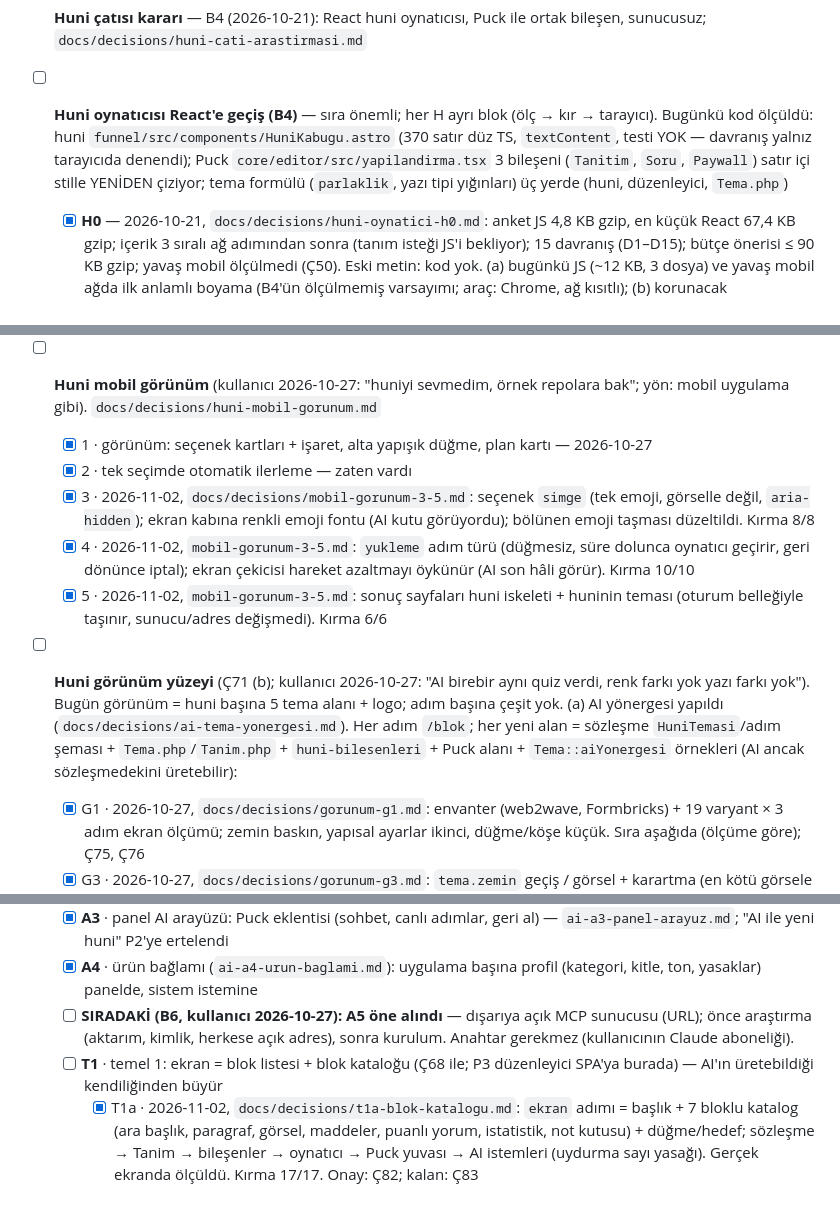
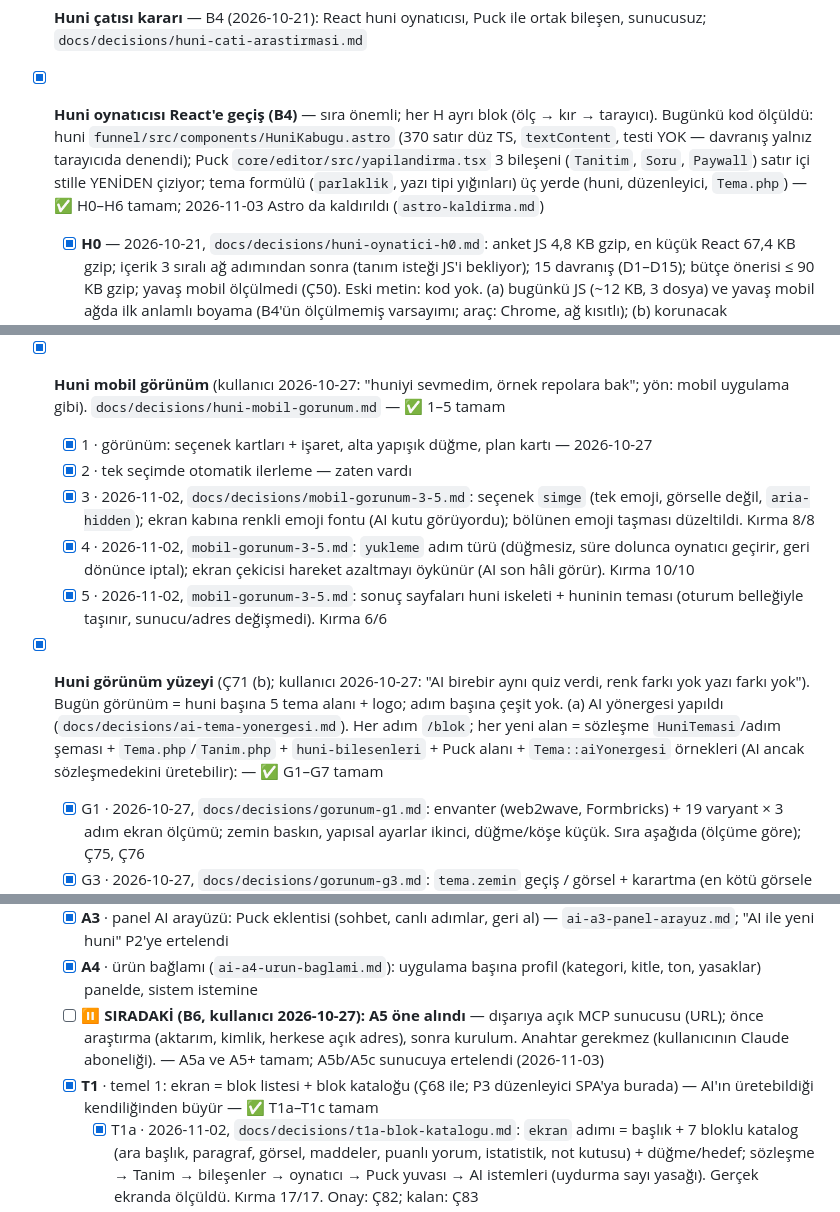
Before and after one commit to yakupcinar/myweb2wave, a Markdown page: PLAN.md, 3 parts joined by grey strips. Rendered like a GitHub page.

```diff
--- a/PLAN.md
+++ b/PLAN.md
@@ -66,7 +66,7 @@
 - [x] **Ödeme sonrası giriş bağlantısı** (A10, Ç46) — 2026-10-21, `docs/decisions/giris-baglantisi.md`
 - [ ] **KeepChat: giriş bağlantısı** — KeepChat deposunda ayrı oturumda: `keepchat://` şeması + dinleyici + sunucuda `/apps/keepchat/giris/kullan` + `Purchases.logIn(kisi)` (Ç47, kılavuz `docs/uygulama-entegrasyonu.md` §3b)
 - [x] **Huni çatısı kararı** — B4 (2026-10-21): React huni oynatıcısı, Puck ile ortak bileşen, sunucusuz; `docs/decisions/huni-cati-arastirmasi.md`
-- [ ] **Huni oynatıcısı React'e geçiş (B4)** — sıra önemli; her H ayrı blok (ölç → kır → tarayıcı). Bugünkü kod ölçüldü: huni `funnel/src/components/HuniKabugu.astro` (370 satır düz TS, `textContent`, testi YOK — davranış yalnız tarayıcıda denendi); Puck `core/editor/src/yapilandirma.tsx` 3 bileşeni (`Tanitim`, `Soru`, `Paywall`) satır içi stille YENİDEN çiziyor; tema formülü (`parlaklik`, yazı tipi yığınları) üç yerde (huni, düzenleyici, `Tema.php`)
+- [x] **Huni oynatıcısı React'e geçiş (B4)** — sıra önemli; her H ayrı blok (ölç → kır → tarayıcı). Bugünkü kod ölçüldü: huni `funnel/src/components/HuniKabugu.astro` (370 satır düz TS, `textContent`, testi YOK — davranış yalnız tarayıcıda denendi); Puck `core/editor/src/yapilandirma.tsx` 3 bileşeni (`Tanitim`, `Soru`, `Paywall`) satır içi stille YENİDEN çiziyor; tema formülü (`parlaklik`, yazı tipi yığınları) üç yerde (huni, düzenleyici, `Tema.php`) — ✅ H0–H6 tamam; 2026-11-03 Astro da kaldırıldı (`astro-kaldirma.md`)
   - [x] **H0** — 2026-10-21, `docs/decisions/huni-oynatici-h0.md`: anket JS 4,8 KB gzip, en küçük React 67,4 KB gzip; içerik 3 sıralı ağ adımından sonra (tanım isteği JS'i bekliyor); 15 davranış (D1–D15); bütçe önerisi ≤ 90 KB gzip; yavaş mobil ölçülmedi (Ç50). Eski metin: kod yok. (a) bugünkü JS (~12 KB, 3 dosya) ve yavaş mobil ağda ilk anlamlı boyama (B4'ün ölçülmemiş varsayımı; araç: Chrome, ağ kısıtlı); (b) korunacak davranışların listesi = H2'nin test listesi: önizlemede ölçüm yok + ödeme kapalı · geri tuşu önceki adım · adımda başlığa odak · ilerleme çubuğu · ziyaret/adım/cevap bildirimi (A6) · seçim parametreleri yalnız k/utm/huni (A8) · görsel yalnız 64-hex kimlikten · tema + düğme yazısı kontrastı · ödeme hata metinleri (502 / ağ) · `?onizleme=` süresi dolmuş metni · metin HTML olarak ASLA yorumlanmaz; (c) React bütçesi: ölçülen sayıya göre üst sınır (öneri ≤ 120 KB gzip), `bin/kontrol`'de ölçülür
   - [x] **H1** — 2026-10-21, `docs/decisions/huni-bilesenleri-h1.md`: `huni-bilesenleri/` (`Tanitim`/`Soru`/`Paywall` + `tema.ts` + `huni.css`), bağımlılıksız — düzenleyicinin `node_modules`'u bağlanır, `dedupe` + `tek-react` bekçisi; Puck ve huni sayfası aynı CSS/tema; `Tema.php` ile ortak örnek dosyası; `bin/kontrol` +4 adım (`html-yok` dahil). Kalanlar Ç51
   - [x] **H2** — 2026-10-21, `docs/decisions/huni-oynatici-h2.md`: `funnel/src/oynatici/Huni.tsx` tek React adacığı (`client:only`), H1 bileşenleriyle; tanım isteği satır içi betikte (JS'i beklemiyor); D1–D15 = 22 test, kırma 27 deneme · 36 koşu (2 sahte/koşulmadı → düzeltildi, 2 tutmadı → gereksiz satır kaldırıldı); JS 73,2 KB gzip (`funnel-butce` ≤ 90 KB). Kalanlar Ç52 (ikinci JS turu, ölçülemeyen duvar saati)
@@ -113,13 +113,13 @@
   - [x] L18 · 2026-11-02, `l18-baglanti-dependabot.md`: `funnel-baglanti` kontrol adımı (eski Ç23 hatasını yakaladı) · `.github/dependabot.yml` (cooldown 14 gün, şemaya karşı geçerli); Dependabot `main` dalına birleşince çalışır (Ç80)
   - [x] L19 · 2026-11-02, `l19-gecisler.md`: ileri sağdan / geri soldan, yumuşak ilerleme dolgusu (yerel progress erişilebilirlik için kaldı); hareket azaltma gerçek tarayıcıda ölçüldü (hiç animasyon yok). Kırma 6/6
   - [x] L20 · 2026-11-02, `l20-preact.md`: huni Preact (compat) — JS 77,4 → 19,7 KB, görüntü farkı 0, testler Preact'le 73/73; bütçe 30 KB (Ç81 onay)
-- [ ] **Huni mobil görünüm** (kullanıcı 2026-10-27: "huniyi sevmedim, örnek repolara bak"; yön: mobil uygulama gibi). `docs/decisions/huni-mobil-gorunum.md`
+- [x] **Huni mobil görünüm** (kullanıcı 2026-10-27: "huniyi sevmedim, örnek repolara bak"; yön: mobil uygulama gibi). `docs/decisions/huni-mobil-gorunum.md` — ✅ 1–5 tamam
   - [x] 1 · görünüm: seçenek kartları + işaret, alta yapışık düğme, plan kartı — 2026-10-27
   - [x] 2 · tek seçimde otomatik ilerleme — zaten vardı
   - [x] 3 · 2026-11-02, `docs/decisions/mobil-gorunum-3-5.md`: seçenek `simge` (tek emoji, görselle değil, `aria-hidden`); ekran kabına renkli emoji fontu (AI kutu görüyordu); bölünen emoji taşması düzeltildi. Kırma 8/8
   - [x] 4 · 2026-11-02, `mobil-gorunum-3-5.md`: `yukleme` adım türü (düğmesiz, süre dolunca oynatıcı geçirir, geri dönünce iptal); ekran çekicisi hareket azaltmayı öykünür (AI son hâli görür). Kırma 10/10
   - [x] 5 · 2026-11-02, `mobil-gorunum-3-5.md`: sonuç sayfaları huni iskeleti + huninin teması (oturum belleğiyle taşınır, sunucu/adres değişmedi). Kırma 6/6
-- [ ] **Huni görünüm yüzeyi** (Ç71 (b); kullanıcı 2026-10-27: "AI birebir aynı quiz verdi, renk farkı yok yazı farkı yok"). Bugün görünüm = huni başına 5 tema alanı + logo; adım başına çeşit yok. (a) AI yönergesi yapıldı (`docs/decisions/ai-tema-yonergesi.md`). Her adım `/blok`; her yeni alan = sözleşme `HuniTemasi`/adım şeması + `Tema.php`/`Tanim.php` + `huni-bilesenleri` + Puck alanı + `Tema::aiYonergesi` örnekleri (AI ancak sözleşmedekini üretebilir):
+- [x] **Huni görünüm yüzeyi** (Ç71 (b); kullanıcı 2026-10-27: "AI birebir aynı quiz verdi, renk farkı yok yazı farkı yok"). Bugün görünüm = huni başına 5 tema alanı + logo; adım başına çeşit yok. (a) AI yönergesi yapıldı (`docs/decisions/ai-tema-yonergesi.md`). Her adım `/blok`; her yeni alan = sözleşme `HuniTemasi`/adım şeması + `Tema.php`/`Tanim.php` + `huni-bilesenleri` + Puck alanı + `Tema::aiYonergesi` örnekleri (AI ancak sözleşmedekini üretebilir): — ✅ G1–G7 tamam
   - [x] G1 · 2026-10-27, `docs/decisions/gorunum-g1.md`: envanter (web2wave, Formbricks) + 19 varyant × 3 adım ekran ölçümü; zemin baskın, yapısal ayarlar ikinci, düğme/köşe küçük. Sıra aşağıda (ölçüme göre); Ç75, Ç76
   - [x] G3 · 2026-10-27, `docs/decisions/gorunum-g3.md`: `tema.zemin` geçiş / görsel + karartma (en kötü görsele göre eşik, hata en az değeri söyler); Puck alanları, AI örnekleri; yan bulgu: tema boyamadan sonra uygulanıyordu → `useLayoutEffect` (§40). Kırma 11/11
   - [x] G6 · 2026-10-27, `docs/decisions/gorunum-g6.md`: `tema.kartRengi`; kart varsa okunurluk metin ↔ kart (koyu zemin + açık kart geçerli), zemin sayfa kökünde, yanlarda boşluk; Puck alanı + aynı kurallı uyarı, AI örneği. Kırma 11/11
@@ -133,8 +133,8 @@
   - [x] **A2** · panel AI arka ucu (`ai-a2-panel-arka-uc.md`; gerçek Claude ölçülmedi — anahtar yok): `/panel/api/ai/sohbet` (oturum+CSRF, SSE akış), PHP SDK tool runner, `claude-opus-5-5`, doğrulama döngüsü, yalnız taslak, tur/jeton/hız sınırı, istek kaydı + maliyet; sahte API ile testler (`SahteRevenueCat` deseni). **Anahtar yok (kullanıcı 2026-10-27, boş kalacak)** → anahtar boşsa panelde "AI kapalı", istek gitmez; testler sahte API'yle; anahtarı kullanıcı `core/.env.local`'e kendisi yazar
   - [x] **A3** · panel AI arayüzü: Puck eklentisi (sohbet, canlı adımlar, geri al) — `ai-a3-panel-arayuz.md`; "AI ile yeni huni" P2'ye ertelendi
   - [x] **A4** · ürün bağlamı (`ai-a4-urun-baglami.md`): uygulama başına profil (kategori, kitle, ton, yasaklar) panelde, sistem istemine
-  - [ ] **SIRADAKİ (B6, kullanıcı 2026-10-27): A5 öne alındı** — dışarıya açık MCP sunucusu (URL); önce araştırma (aktarım, kimlik, herkese açık adres), sonra kurulum. Anahtar gerekmez (kullanıcının Claude aboneliği).
-  - [ ] **T1** · temel 1: ekran = blok listesi + blok kataloğu (Ç68 ile; P3 düzenleyici SPA'ya burada) — AI'ın üretebildiği kendiliğinden büyür
+  - [ ] ⏸ **SIRADAKİ (B6, kullanıcı 2026-10-27): A5 öne alındı** — dışarıya açık MCP sunucusu (URL); önce araştırma (aktarım, kimlik, herkese açık adres), sonra kurulum. Anahtar gerekmez (kullanıcının Claude aboneliği). — A5a ve A5+ tamam; A5b/A5c sunucuya ertelendi (2026-11-03)
+  - [x] **T1** · temel 1: ekran = blok listesi + blok kataloğu (Ç68 ile; P3 düzenleyici SPA'ya burada) — AI'ın üretebildiği kendiliğinden büyür — ✅ T1a–T1c tamam
     - [x] T1a · 2026-11-02, `docs/decisions/t1a-blok-katalogu.md`: `ekran` adımı = başlık + 7 bloklu katalog (ara başlık, paragraf, görsel, maddeler, puanlı yorum, istatistik, not kutusu) + düğme/hedef; sözleşme → Tanim → bileşenler → oynatıcı → Puck yuvası → AI istemleri (uydurma sayı yasağı). Gerçek ekranda ölçüldü. Kırma 17/17. Onay: Ç82; kalan: Ç83
     - [x] T1b · 2026-11-02, `docs/decisions/t1b-soru-blogu.md`: ekranda `soru` bloğu (tekli seçenek geçirir, düğmesiz; çoklu/serbest ekranın düğmesiyle), cevap ekranın kimliğiyle (sunucu değişmedi), ortak `Yanit`/`SoruSecenegi`, Puck yuvası + iç içe hedefler. Gerçek ekranda ölçüldü. Kırma 17/17. Onay: Ç85; Ç84
     - [x] T1c · 2026-11-02, `t1c-tasima-olcumu.md`: Puck tarayıcıda ölçüldü (düzenleyicide blok stili kusuru düzeltildi) · kullanıcı kararı Ç86 → ekran kapağı (tanıtımla eşitlik), taşıma göçü (27 taslak + 73 sürüm adımı, 19 tanım geçerli), tanıtım/soru/yorum türleri kaldırıldı — içerik adımı yalnız ekran. Kırma 5+5+5+1. Ç84 + Ç87 kapandı (düzenleyici bekçisi; resolveData yuva değişiminde koşmuyor — tarayıcıda ölçüldü)
```
Also changed, not shown: other parts of PLAN.md (+3 -3 lines), docs/decisions/acik-uclar.md (+1 -1 lines).
